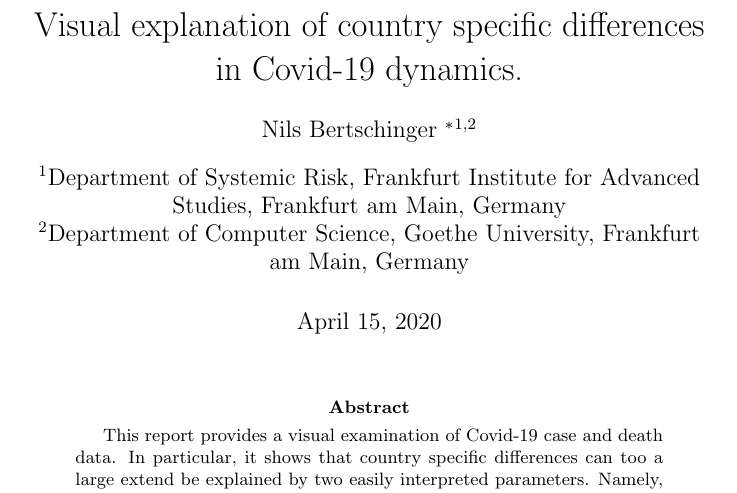
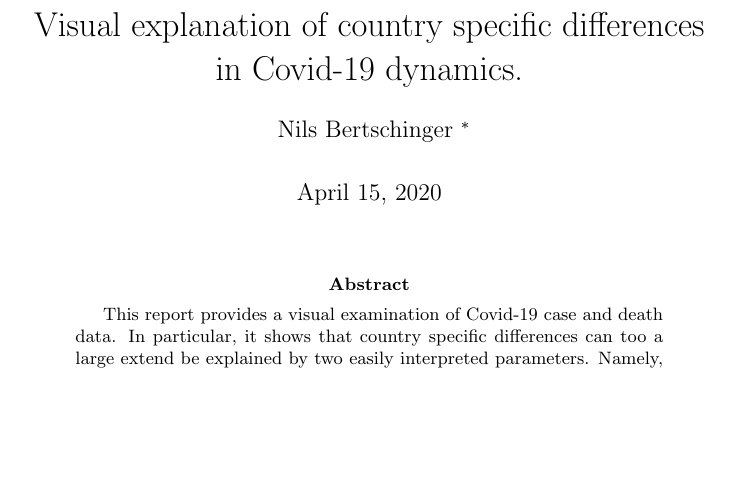
Before and after one commit to bertschi/Covid, a LaTeX paper (reports/tex/visual.tex): part of page 1 of 19, cut so that both start at the same text, the shorter picture padded with empty space. Compiled offline with pdfLaTeX.

Commit message:
whatever

```diff
--- a/reports/tex/visual.tex
+++ b/reports/tex/visual.tex
@@ -41,9 +41,7 @@
 
 \title{Visual explanation of country specific differences in
   Covid-19 dynamics.}
-\author[1,2]{Nils Bertschinger \thanks{bertschinger@fias.uni-frankfurt.de}}
-\affil[1]{Department of Systemic Risk, Frankfurt Institute for Advanced Studies, Frankfurt am Main, Germany}
-\affil[2]{Department of Computer Science, Goethe University, Frankfurt am Main, Germany}
+\author{Nils Bertschinger \thanks{bertschinger@fias.uni-frankfurt.de}}
 
 \begin{document}
 
```
Also changed, not shown: reports/tex/visual.pdf.
